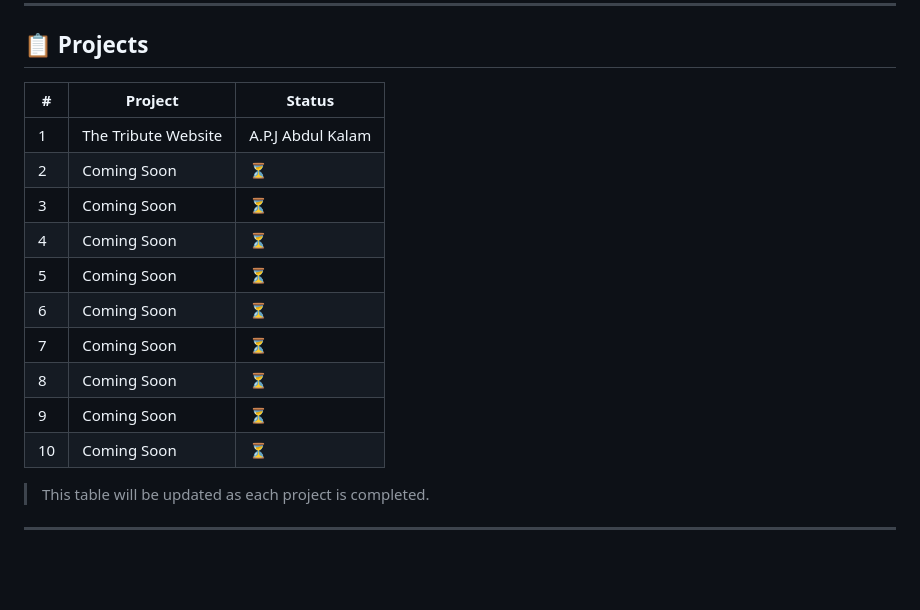
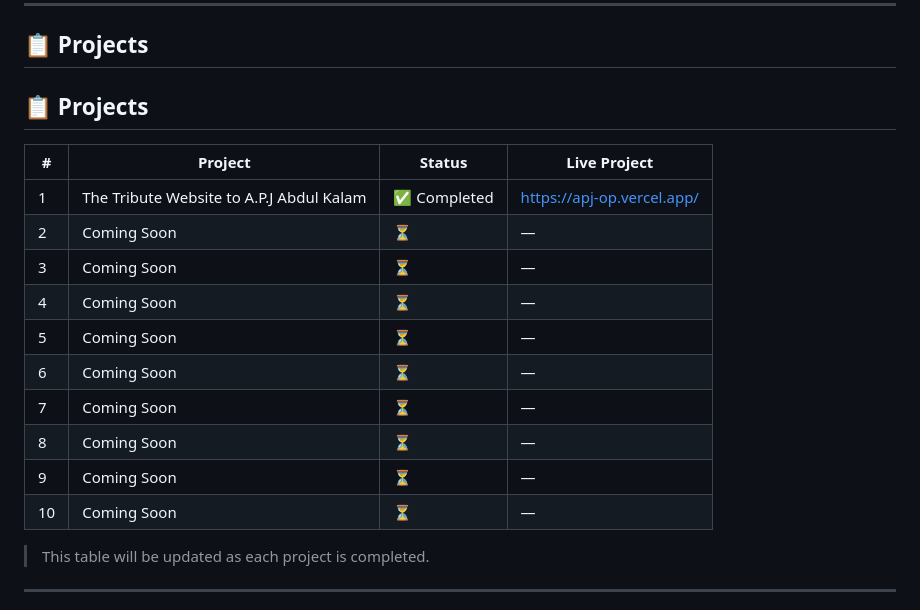
Before and after one commit to BuildBy-Utkarsh/10-HTML-CSS-PROJECTS, a Markdown page: README.md, the part around the change. Drawn GitHub-style; blank space fills up the shorter version.

Commit message:
added live link project 1

```diff
--- a/README.md
+++ b/README.md
@@ -75,18 +75,20 @@ Just HTML, CSS, practice, and lots of debugging. 😄
 
 ## 📋 Projects
 
-| # | Project | Status |
-|---|---------|--------|
-| 1 | The Tribute Website | A.P.J Abdul Kalam |Done✅ -->  |
-| 2 | Coming Soon | ⏳ |
-| 3 | Coming Soon | ⏳ |
-| 4 | Coming Soon | ⏳ |
-| 5 | Coming Soon | ⏳ |
-| 6 | Coming Soon | ⏳ |
-| 7 | Coming Soon | ⏳ |
-| 8 | Coming Soon | ⏳ |
-| 9 | Coming Soon | ⏳ |
-| 10 | Coming Soon | ⏳ |
+## 📋 Projects
+
+| # | Project | Status | Live Project |
+|---|---------|--------|--------------|
+| 1 | The Tribute Website to A.P.J Abdul Kalam |✅ Completed | https://apj-op.vercel.app/ |
+| 2 | Coming Soon | ⏳ | — |
+| 3 | Coming Soon | ⏳ | — |
+| 4 | Coming Soon | ⏳ | — |
+| 5 | Coming Soon | ⏳ | — |
+| 6 | Coming Soon | ⏳ | — |
+| 7 | Coming Soon | ⏳ | — |
+| 8 | Coming Soon | ⏳ | — |
+| 9 | Coming Soon | ⏳ | — |
+| 10 | Coming Soon | ⏳ | — |
 
 > This table will be updated as each project is completed.
 
```
